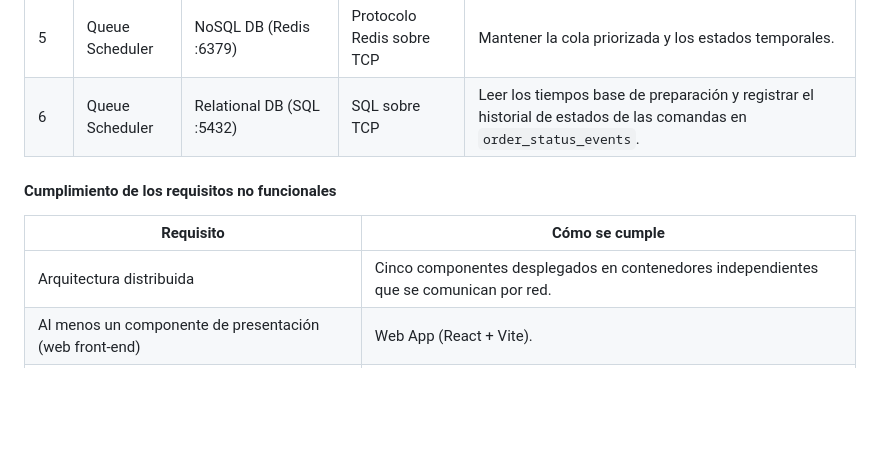
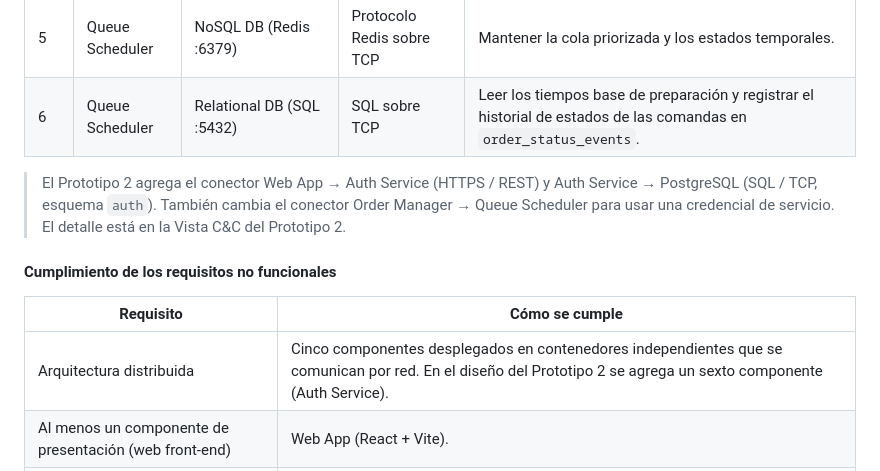
Before and after one commit to unal-sw-arch/swarch-2026ii, a Markdown page: g3-H-PanTech/README.md, the part around one of its changes. GitHub-like rendering; blank space fills up the shorter version.

```diff
--- a/g3-H-PanTech/README.md
+++ b/g3-H-PanTech/README.md
@@ -116,11 +136,13 @@ Para la cola de cocina se usa una regla sencilla basada en los tiempos estimados
 | 5 | Queue Scheduler | NoSQL DB (Redis :6379) | Protocolo Redis sobre TCP | Mantener la cola priorizada y los estados temporales. |
 | 6 | Queue Scheduler | Relational DB (SQL :5432) | SQL sobre TCP | Leer los tiempos base de preparación y registrar el historial de estados de las comandas en `order_status_events`. |
 
+> El Prototipo 2 agrega el conector Web App → Auth Service (HTTPS / REST) y Auth Service → PostgreSQL (SQL / TCP, esquema `auth`). También cambia el conector Order Manager → Queue Scheduler para usar una credencial de servicio. El detalle está en la Vista C&C del Prototipo 2.
+
 #### Cumplimiento de los requisitos no funcionales
 
 | Requisito | Cómo se cumple |
 |---|---|
-| Arquitectura distribuida | Cinco componentes desplegados en contenedores independientes que se comunican por red. |
+| Arquitectura distribuida | Cinco componentes desplegados en contenedores independientes que se comunican por red. En el diseño del Prototipo 2 se agrega un sexto componente (Auth Service). |
 | Al menos un componente de presentación (web front-end) | Web App (React + Vite). |
 | Al menos dos componentes de lógica | Order Manager y Queue Scheduler. |
 | Al menos dos componentes de datos (relacional y NoSQL) | PostgreSQL y Redis. |
```
Also changed, not shown: other parts of g3-H-PanTech/README.md (+25 -4 lines), g3-H-PanTech/docs/Vista CyC P2.png (added), g3-H-PanTech/docs/tiers_despliegue P2.png (added), 2 other files.
